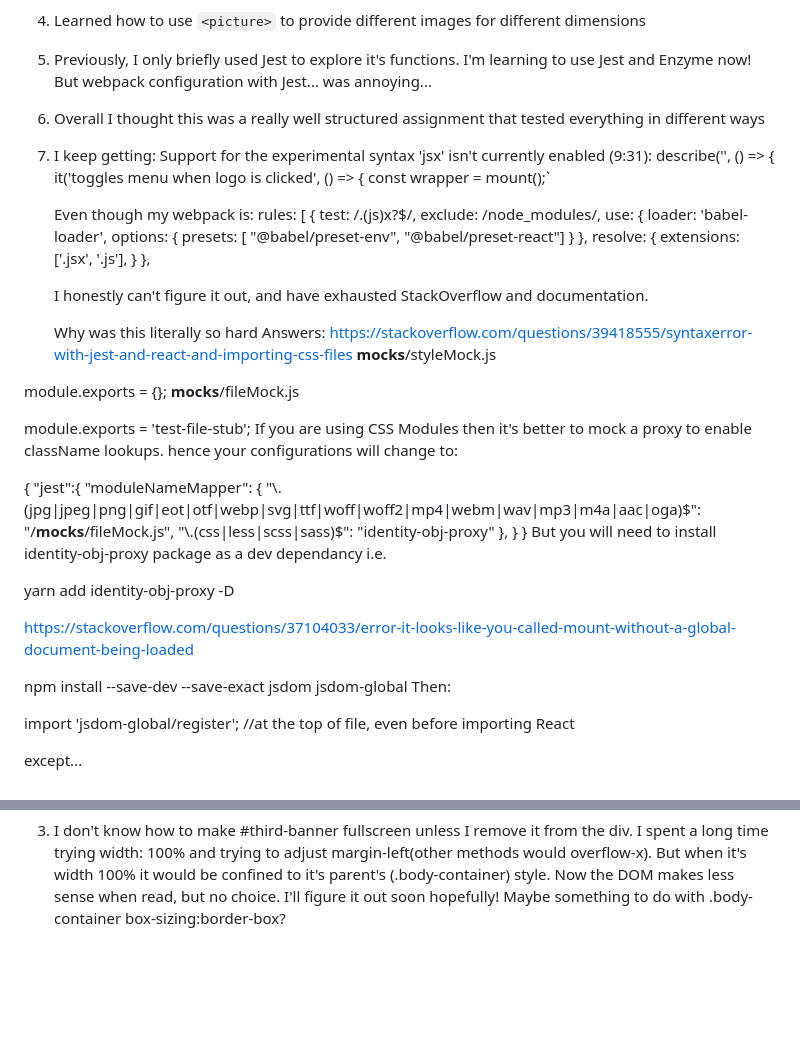
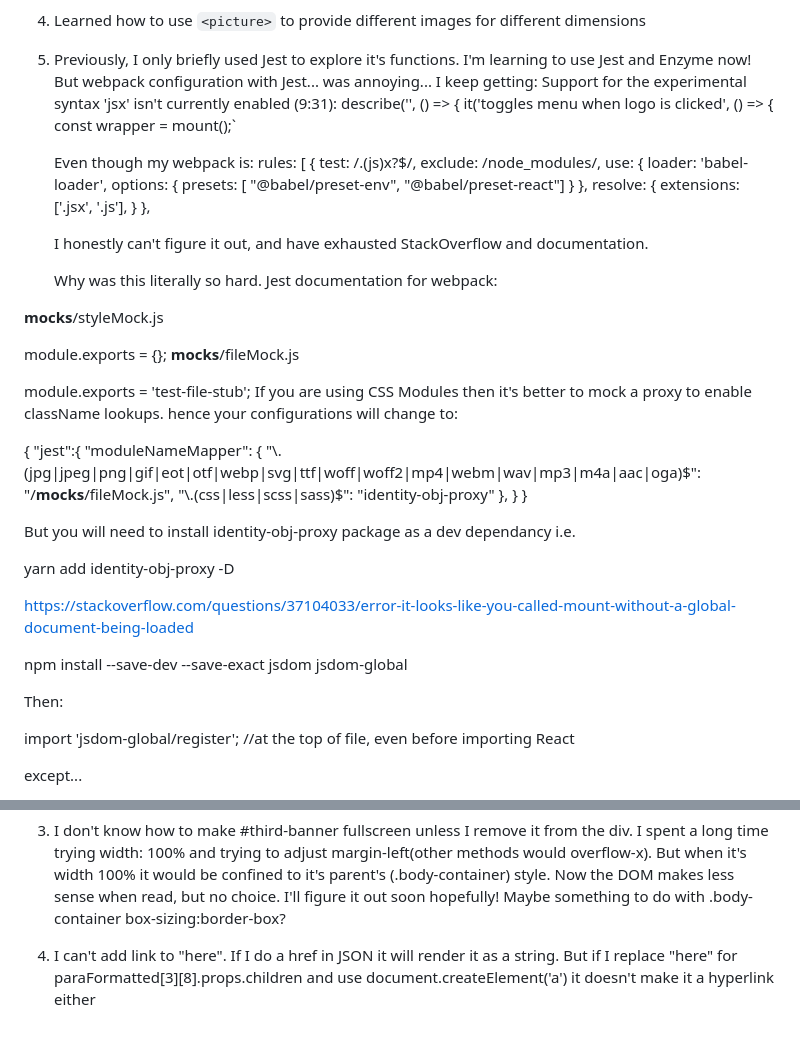
Before and after one commit to sherphy/KohSherlynnPhyllisa-AsiaOneFrontEnd, a Markdown page: README.md, 2 parts joined by grey strips. Rendered like a GitHub page; blank space fills up the shorter version.

```diff
--- a/README.md
+++ b/README.md
@@ -32,10 +32,7 @@ What I did in the end was replace all the \" with ", then find all the \n and ma
 4. Learned how to use `<picture>` to provide different images for different dimensions
 
 5. Previously, I only briefly used Jest to explore it's functions. I'm learning to use Jest and Enzyme now! But webpack configuration with Jest... was annoying...
-
-6. Overall I thought this was a really well structured assignment that tested everything in different ways
-
-7. I keep getting:
+I keep getting:
    Support for the experimental syntax 'jsx' isn't currently enabled (9:31):
    describe('<Banner/>', () => {
    it('toggles menu when logo is clicked', () => {
@@ -57,9 +54,9 @@ What I did in the end was replace all the \" with ", then find all the \n and ma
 
    I honestly can't figure it out, and have exhausted StackOverflow and documentation.
 
-   Why was this literally so hard
-   Answers: https://stackoverflow.com/questions/39418555/syntaxerror-with-jest-and-react-and-importing-css-files
-   __mocks__/styleMock.js
+   Why was this literally so hard. Jest documentation for webpack:
+
+ __mocks__/styleMock.js
 
 module.exports = {};
 __mocks__/fileMock.js
@@ -75,6 +72,7 @@ If you are using CSS Modules then it's better to mock a proxy to enable classNam
     },
   }
 }
+
 But you will need to install identity-obj-proxy package as a dev dependancy i.e.
 
 yarn add identity-obj-proxy -D
@@ -82,6 +80,7 @@ yarn add identity-obj-proxy -D
 https://stackoverflow.com/questions/37104033/error-it-looks-like-you-called-mount-without-a-global-document-being-loaded
 
 npm install --save-dev --save-exact jsdom jsdom-global
+
 Then:
 
 import 'jsdom-global/register'; //at the top of file, even before importing React
@@ -130,3 +130,5 @@ Same goes for the footer - the top banner comes in a complete image, so mobile a
 2. Would've liked to template body pages into a page template, then I could reuse and recreate the pages faster. But for this case, I don't think it's appropriate, because the elements are quite different (i.e. photo responsiveness and photo placement)
 
 3. I don't know how to make #third-banner fullscreen unless I remove it from the div. I spent a long time trying width: 100% and trying to adjust margin-left(other methods would overflow-x). But when it's width 100% it would be confined to it's parent's (.body-container) style. Now the DOM makes less sense when read, but no choice. I'll figure it out soon hopefully! Maybe something to do with .body-container box-sizing:border-box?
+
+4. I can't add link to "here". If I do a href in JSON it will render it as a string. But if I replace "here" for paraFormatted[3][8].props.children and use document.createElement('a') it doesn't make it a hyperlink either
```
Also changed, not shown: other parts of README.md (+4 -3 lines).
